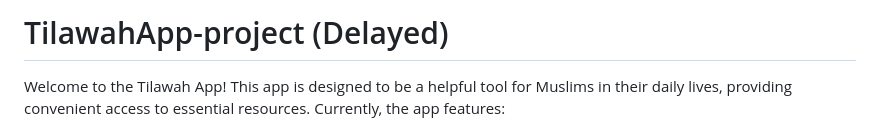
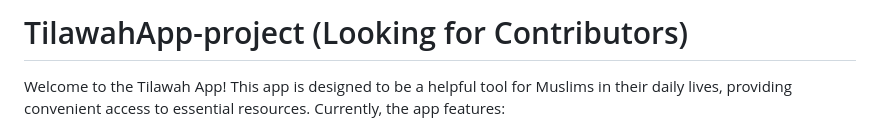
Before and after one commit to Abdulrahman-Alanazi1/TilawahApp-project, a Markdown page: README.md, the part around the change. Drawn GitHub-style.

```diff
--- a/README.md
+++ b/README.md
@@ -1,4 +1,4 @@
-# TilawahApp-project (Delayed)
+# TilawahApp-project (Looking for Contributors)
 
 Welcome to the Tilawah App! This app is designed to be a helpful tool for Muslims in their daily lives, providing convenient access to essential resources.  Currently, the app features:
 
```
